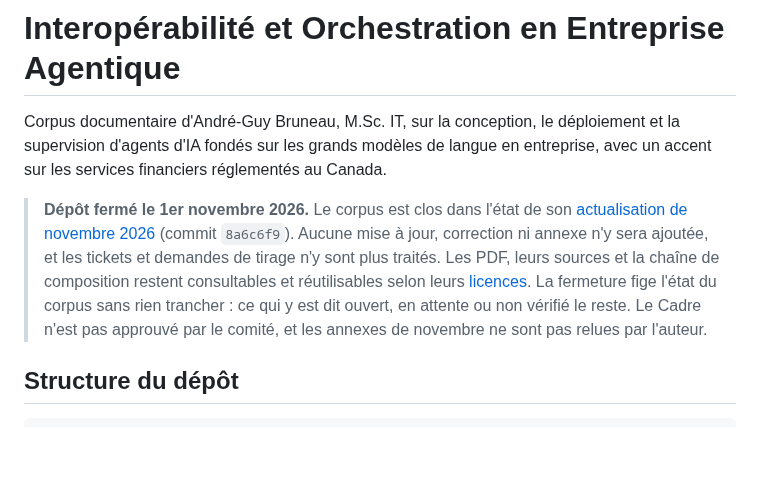
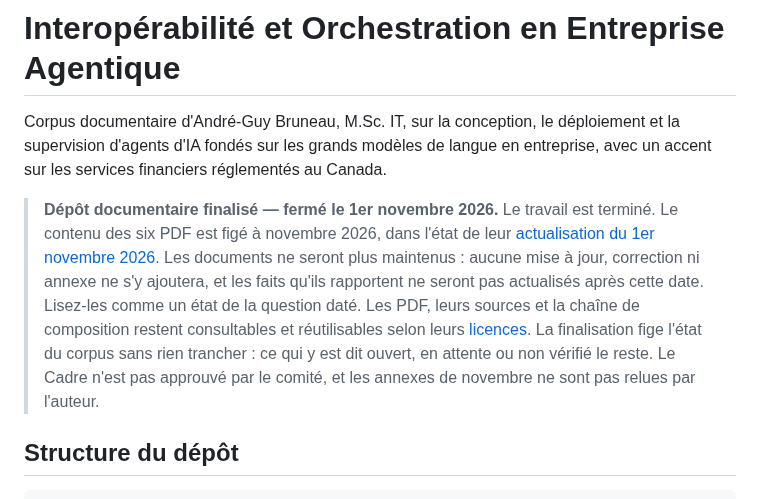
Before and after one commit to agbruneau/EntrepriseAgentique, a Markdown page: README.md, the part around the change. Rendered like a GitHub page; blank space fills up the shorter version.

Commit message:
README : dépôt documentaire finalisé, PDF figés à novembre 2026
Travail terminé : documents non maintenus, contenu des PDF figé à l'actualisation
du 1er novembre 2026, faits non actualisés après cette date.

Co-Authored-By: Claude Opus 5.5 <noreply@anthropic.com>
Claude-Session: https://claude.ai/code/session_01BExmQsyCb4JovpgDjU3ELb

```diff
--- a/README.md
+++ b/README.md
@@ -2,7 +2,7 @@
 
 Corpus documentaire d'André-Guy Bruneau, M.Sc. IT, sur la conception, le déploiement et la supervision d'agents d'IA fondés sur les grands modèles de langue en entreprise, avec un accent sur les services financiers réglementés au Canada.
 
-> **Dépôt fermé le 1er novembre 2026.** Le corpus est clos dans l'état de son [actualisation de novembre 2026](#actualisation-de-novembre-2026) (commit `8a6c6f9`). Aucune mise à jour, correction ni annexe n'y sera ajoutée, et les tickets et demandes de tirage n'y sont plus traités. Les PDF, leurs sources et la chaîne de composition restent consultables et réutilisables selon leurs [licences](#licence). La fermeture fige l'état du corpus sans rien trancher : ce qui y est dit ouvert, en attente ou non vérifié le reste. Le Cadre n'est pas approuvé par le comité, et les annexes de novembre ne sont pas relues par l'auteur.
+> **Dépôt documentaire finalisé — fermé le 1er novembre 2026.** Le travail est terminé. Le contenu des six PDF est figé à novembre 2026, dans l'état de leur [actualisation du 1er novembre 2026](#actualisation-de-novembre-2026). Les documents ne seront plus maintenus : aucune mise à jour, correction ni annexe ne s'y ajoutera, et les faits qu'ils rapportent ne seront pas actualisés après cette date. Lisez-les comme un état de la question daté. Les PDF, leurs sources et la chaîne de composition restent consultables et réutilisables selon leurs [licences](#licence). La finalisation fige l'état du corpus sans rien trancher : ce qui y est dit ouvert, en attente ou non vérifié le reste. Le Cadre n'est pas approuvé par le comité, et les annexes de novembre ne sont pas relues par l'auteur.
 
 ## Structure du dépôt
 
```
